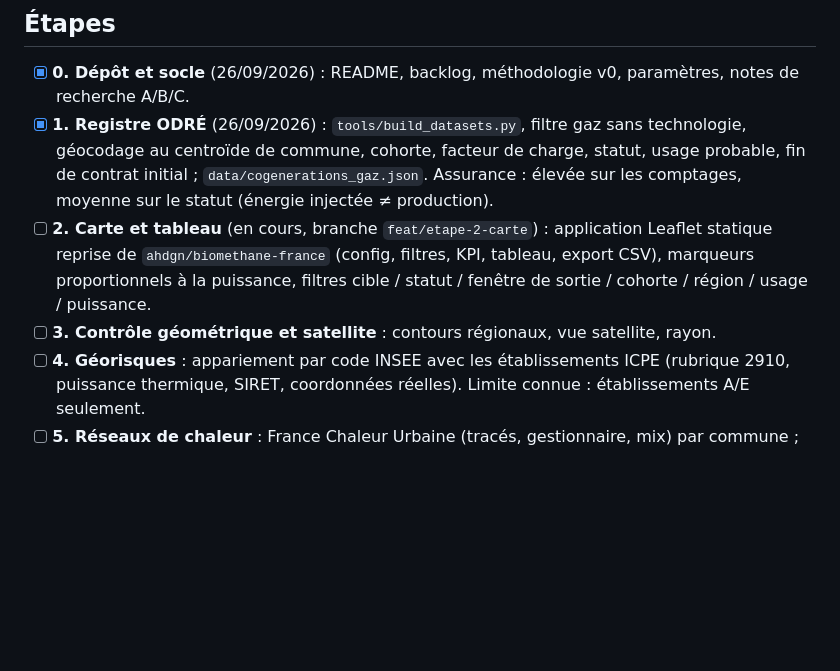
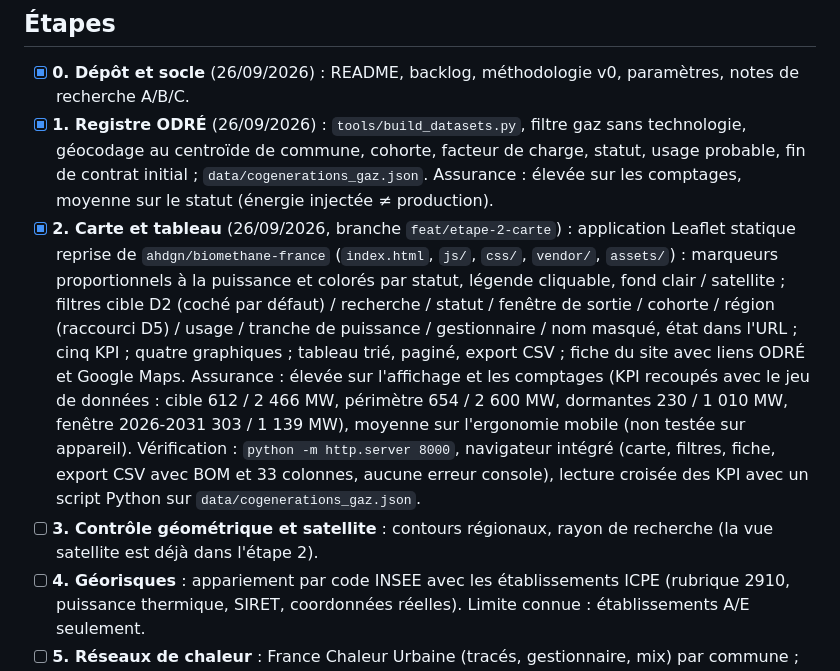
Before and after one commit to ahdgn/nautilus-token-factories, a Markdown page: BACKLOG.md, the part around the change. GitHub-like rendering; blank space fills up the shorter version.

```diff
--- a/BACKLOG.md
+++ b/BACKLOG.md
@@ -17,8 +17,8 @@ la méthode de vérification et les chiffres avant/après. `main` est toujours l
 
 - [x] **0. Dépôt et socle** (26/09/2026) : README, backlog, méthodologie v0, paramètres, notes de recherche A/B/C.
 - [x] **1. Registre ODRÉ** (26/09/2026) : `tools/build_datasets.py`, filtre gaz sans technologie, géocodage au centroïde de commune, cohorte, facteur de charge, statut, usage probable, fin de contrat initial ; `data/cogenerations_gaz.json`. Assurance : élevée sur les comptages, moyenne sur le statut (énergie injectée ≠ production).
-- [ ] **2. Carte et tableau** (en cours, branche `feat/etape-2-carte`) : application Leaflet statique reprise de `ahdgn/biomethane-france` (config, filtres, KPI, tableau, export CSV), marqueurs proportionnels à la puissance, filtres cible / statut / fenêtre de sortie / cohorte / région / usage / puissance.
-- [ ] **3. Contrôle géométrique et satellite** : contours régionaux, vue satellite, rayon.
+- [x] **2. Carte et tableau** (26/09/2026, branche `feat/etape-2-carte`) : application Leaflet statique reprise de `ahdgn/biomethane-france` (`index.html`, `js/`, `css/`, `vendor/`, `assets/`) : marqueurs proportionnels à la puissance et colorés par statut, légende cliquable, fond clair / satellite ; filtres cible D2 (coché par défaut) / recherche / statut / fenêtre de sortie / cohorte / région (raccourci D5) / usage / tranche de puissance / gestionnaire / nom masqué, état dans l'URL ; cinq KPI ; quatre graphiques ; tableau trié, paginé, export CSV ; fiche du site avec liens ODRÉ et Google Maps. Assurance : élevée sur l'affichage et les comptages (KPI recoupés avec le jeu de données : cible 612 / 2 466 MW, périmètre 654 / 2 600 MW, dormantes 230 / 1 010 MW, fenêtre 2026-2031 303 / 1 139 MW), moyenne sur l'ergonomie mobile (non testée sur appareil). Vérification : `python -m http.server 8000`, navigateur intégré (carte, filtres, fiche, export CSV avec BOM et 33 colonnes, aucune erreur console), lecture croisée des KPI avec un script Python sur `data/cogenerations_gaz.json`.
+- [ ] **3. Contrôle géométrique et satellite** : contours régionaux, rayon de recherche (la vue satellite est déjà dans l'étape 2).
 - [ ] **4. Géorisques** : appariement par code INSEE avec les établissements ICPE (rubrique 2910, puissance thermique, SIRET, coordonnées réelles). Limite connue : établissements A/E seulement.
 - [ ] **5. Réseaux de chaleur** : France Chaleur Urbaine (tracés, gestionnaire, mix) par commune ; indicateur « réseau de chaleur dans la commune ».
 - [ ] **6. Postes sources** : géométrie des postes Enedis, distance au poste source ; capacité de soutirage relevée à la main sur le portail Enedis pour les 30 à 50 meilleurs sites (fichier de saisie).
```
Also changed, not shown: README.md (+16 -1 lines).
